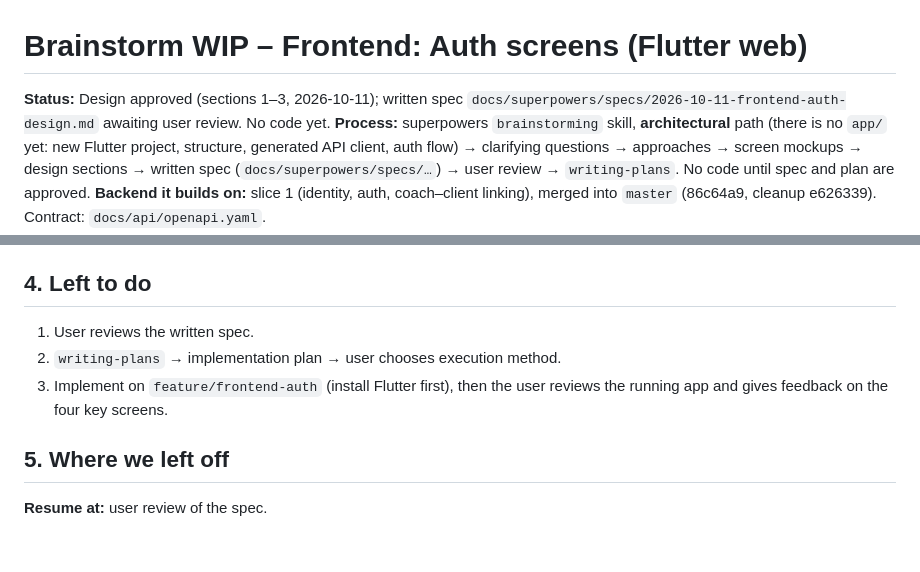
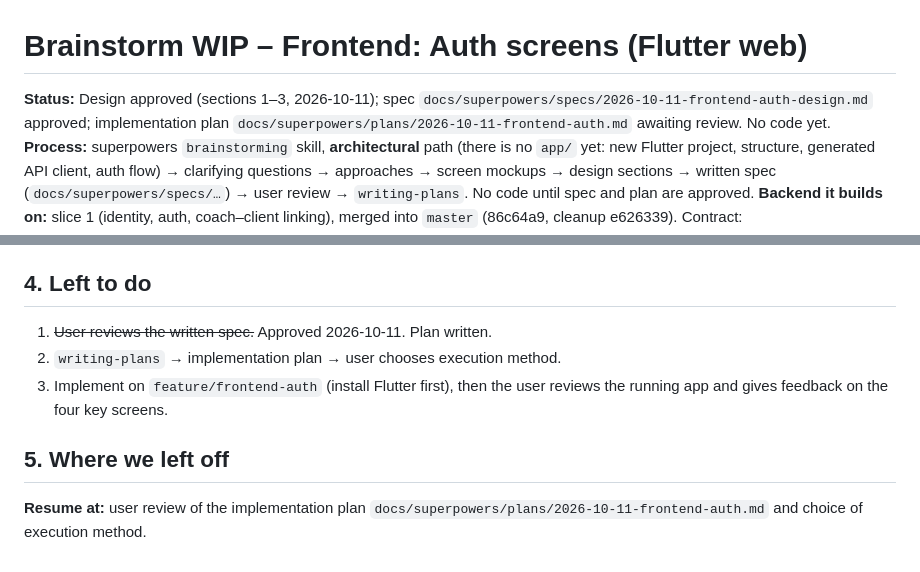
Before and after one commit to AdrianAporcaritei/Fitness-platform, a Markdown page: docs/plans/frontend-auth.md, 2 parts joined by grey strips. Rendered like a GitHub page.

Commit message:
docs: frontend auth implementation plan
Co-Authored-By: Claude Opus 5.5 <noreply@anthropic.com>

```diff
--- a/docs/plans/frontend-auth.md
+++ b/docs/plans/frontend-auth.md
@@ -1,6 +1,6 @@
 # Brainstorm WIP – Frontend: Auth screens (Flutter web)
 
-**Status:** Design approved (sections 1–3, 2026-10-11); written spec `docs/superpowers/specs/2026-10-11-frontend-auth-design.md` awaiting user review. No code yet.
+**Status:** Design approved (sections 1–3, 2026-10-11); spec `docs/superpowers/specs/2026-10-11-frontend-auth-design.md` approved; implementation plan `docs/superpowers/plans/2026-10-11-frontend-auth.md` awaiting review. No code yet.
 **Process:** superpowers `brainstorming` skill, **architectural** path (there is no `app/` yet: new Flutter project, structure, generated API client, auth flow) → clarifying questions → approaches → screen mockups → design sections → written spec (`docs/superpowers/specs/…`) → user review → `writing-plans`. No code until spec and plan are approved.
 **Backend it builds on:** slice 1 (identity, auth, coach–client linking), merged into `master` (86c64a9, cleanup e626339). Contract: `docs/api/openapi.yaml`.
 
@@ -42,10 +42,10 @@ Already given by `CLAUDE.md` (not re-decided): Flutter web first, Riverpod, go_r
 
 ## 4. Left to do
 
-1. User reviews the written spec.
+1. ~~User reviews the written spec.~~ Approved 2026-10-11. Plan written.
 2. `writing-plans` → implementation plan → user chooses execution method.
 3. Implement on `feature/frontend-auth` (install Flutter first), then the user reviews the running app and gives feedback on the four key screens.
 
 ## 5. Where we left off
 
-**Resume at:** user review of the spec.
+**Resume at:** user review of the implementation plan `docs/superpowers/plans/2026-10-11-frontend-auth.md` and choice of execution method.
```
Also changed, not shown: 1 other file.
